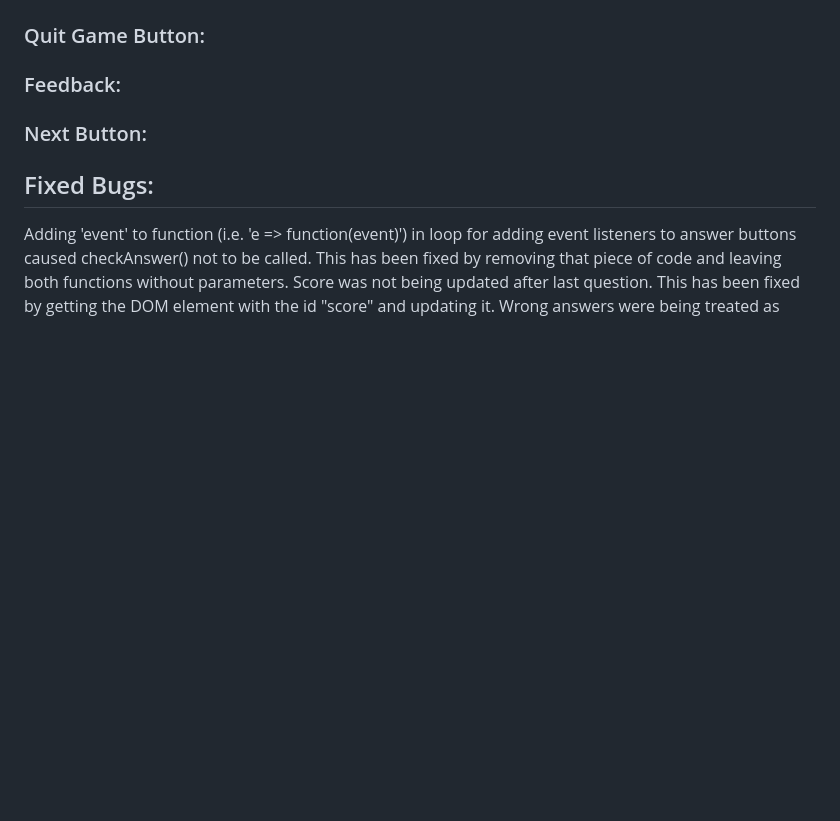
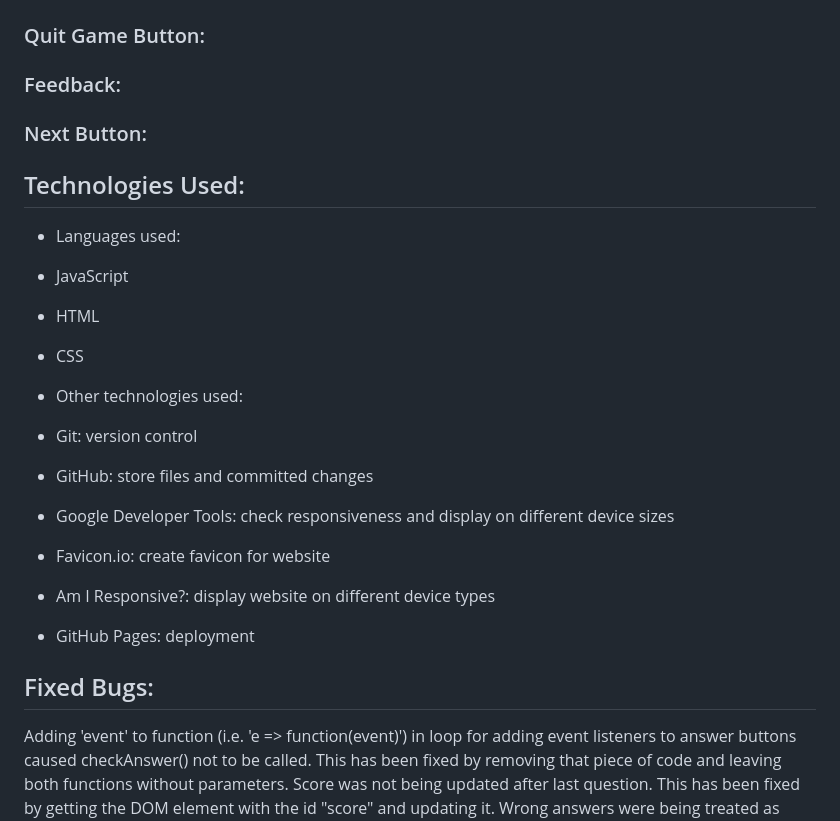
Before and after one commit to aaronodonoghue96/ultimate-music-quiz, a Markdown page: README.md, the part around the change. Drawn GitHub-style; blank space fills up the shorter version.

Commit message:
Add section on technologies used

```diff
--- a/README.md
+++ b/README.md
@@ -41,6 +41,21 @@ The website has just a single page, which is responsive, and has a favicon, a lo
 
 ### Next Button:
 
+## Technologies Used:
+
+- Languages used:
+ - JavaScript
+ - HTML
+ - CSS
+
+- Other technologies used:
+ - Git: version control
+ - GitHub: store files and committed changes
+ - Google Developer Tools: check responsiveness and display on different device sizes
+ - Favicon.io: create favicon for website
+ - Am I Responsive?: display website on different device types
+ - GitHub Pages: deployment
+
 ## Fixed Bugs:
 Adding 'event' to function (i.e. 'e => function(event)') in loop for adding event listeners to answer buttons caused checkAnswer() not to be called. This has been fixed by removing that piece of code and leaving both functions without parameters.
 Score was not being updated after last question. This has been fixed by getting the DOM element with the id "score" and updating it.
```
